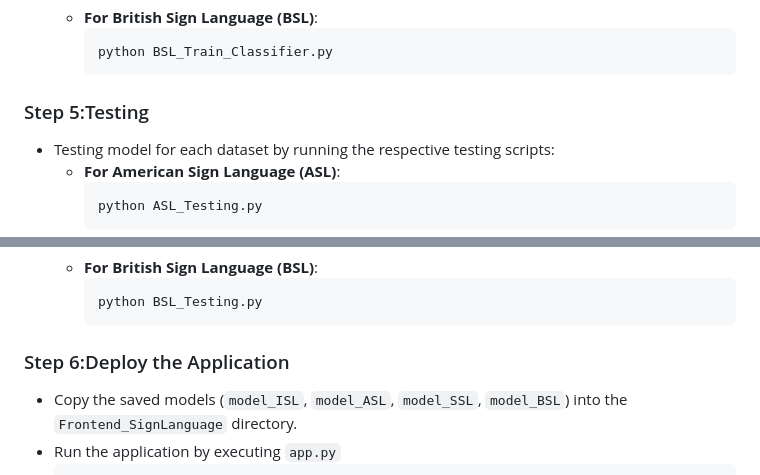
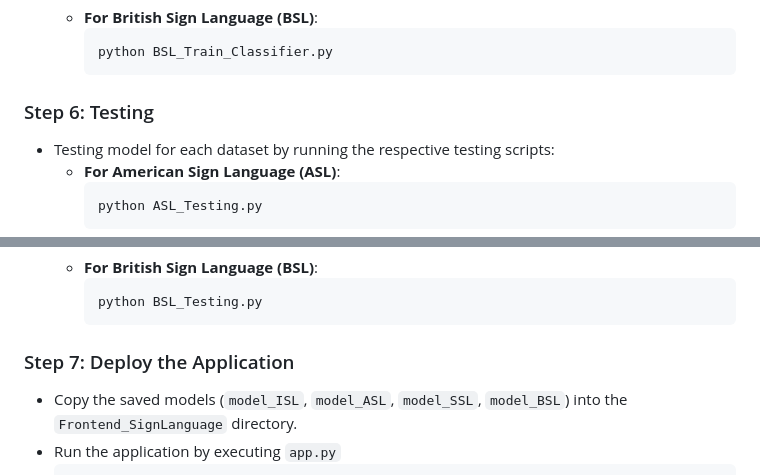
Before and after one commit to Niharika-Varshney/Multi-Sign-language-Speech-and-Text-Converter, a Markdown page: README.md, 2 parts joined by grey strips. GitHub-like rendering.

````diff
--- a/README.md
+++ b/README.md
@@ -99,7 +106,7 @@ These datasets were used to train and validate machine learning models for gestu
     ```
 
 
-### Step 5:Testing
+### Step 6: Testing
 
 - Testing model for each dataset by running the respective testing scripts:
   - **For American Sign Language (ASL)**:
@@ -120,7 +127,7 @@ These datasets were used to train and validate machine learning models for gestu
     ```
 
 
-### Step 6:Deploy the Application
+### Step 7: Deploy the Application
 
 - Copy the saved models (```model_ISL```, ```model_ASL```, ```model_SSL```, ```model_BSL```) into the ```Frontend_SignLanguage``` directory.
 - Run the application by executing ```app.py```
````
Also changed, not shown: other parts of README.md (+11 -4 lines).
